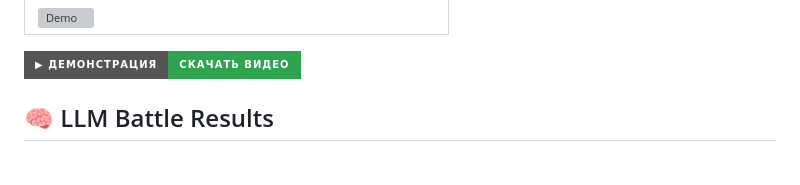
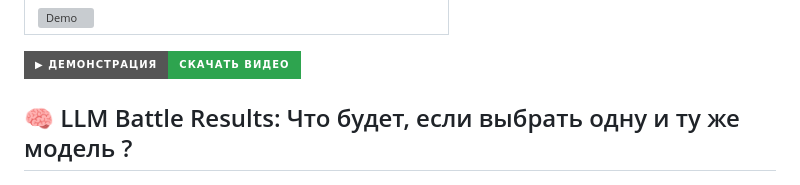
Before and after one commit to AleKolar/LLM-Judge-for-Arena-battles, a Markdown page: README.md, the part around one of its changes. GitHub-like rendering; badges without logos; grey boxes are pictures that could not be loaded.

```diff
--- a/README.md
+++ b/README.md
@@ -108,6 +108,6 @@
 
 [![▶ Демонстрация работы](https://img.shields.io/badge/▶_Демонстрация-Скачать_видео-2ea44f?style=for-the-badge&logo=github)](screenshots/walkthrough.mp4)
 
-## 🧠 LLM Battle Results
+## 🧠 LLM Battle Results: Что будет, если выбрать одну и ту же модель ?
 
 ![battle_of_identical_models](screenshots/battle_of_identical_models.png)
```
Also changed, not shown: other parts of README.md (+0 -1 lines).
